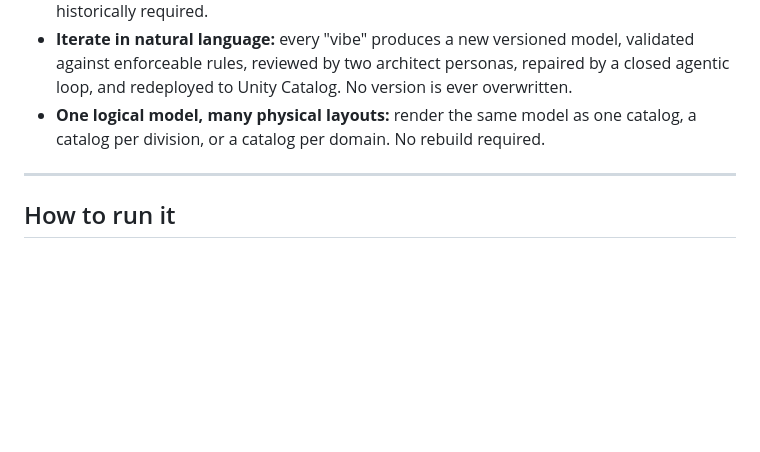
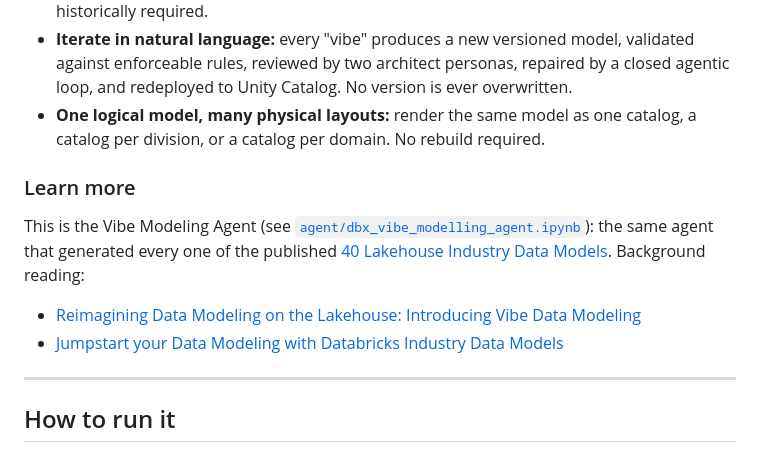
Before and after one commit to amralieg/vibe-modelling-agent, a Markdown page: readme.md, the part around the change. Drawn GitHub-style; blank space fills up the shorter version.

Commit message:
docs(readme): add Learn more block (agent notebook ref + two Databricks blogs)
Add a "Learn more" subsection under Summary that names the notebook
(agent/dbx_vibe_modelling_agent.ipynb) as the agent that generated the
published 40 Lakehouse Industry Data Models, and links the two
Databricks blogs with their canonical titles:
- Reimagining Data Modeling on the Lakehouse: Introducing Vibe Data Modeling
- Jumpstart your Data Modeling with Databricks Industry Data Models

Kept byte-identical with the vendored model-agent/readme.md copy (DRY).

Co-authored-by: Isaac

```diff
--- a/readme.md
+++ b/readme.md
@@ -25,6 +25,13 @@
 - From prompt to a deployed model in **hours**, replacing the six-to-thirty-six-month projects that hand-built Silver models — or the trimmed generic industry templates — have historically required.
 - **Iterate in natural language:** every "vibe" produces a new versioned model, validated against enforceable rules, reviewed by two architect personas, repaired by a closed agentic loop, and redeployed to Unity Catalog. No version is ever overwritten.
 - **One logical model, many physical layouts:** render the same model as one catalog, a catalog per division, or a catalog per domain. No rebuild required.
+
+### Learn more
+
+This is the Vibe Modeling Agent (see [`agent/dbx_vibe_modelling_agent.ipynb`](agent/dbx_vibe_modelling_agent.ipynb)): the same agent that generated every one of the published [40 Lakehouse Industry Data Models](https://github.com/amralieg/lakehouse-business-data-models). Background reading:
+
+- [Reimagining Data Modeling on the Lakehouse: Introducing Vibe Data Modeling](https://www.databricks.com/blog/reimagining-data-modeling-lakehouse-introducing-vibe-data-modeling)
+- [Jumpstart your Data Modeling with Databricks Industry Data Models](https://www.databricks.com/blog/jumpstart-your-data-modeling-databricks-industry-data-models)
 
 ---
 
```
